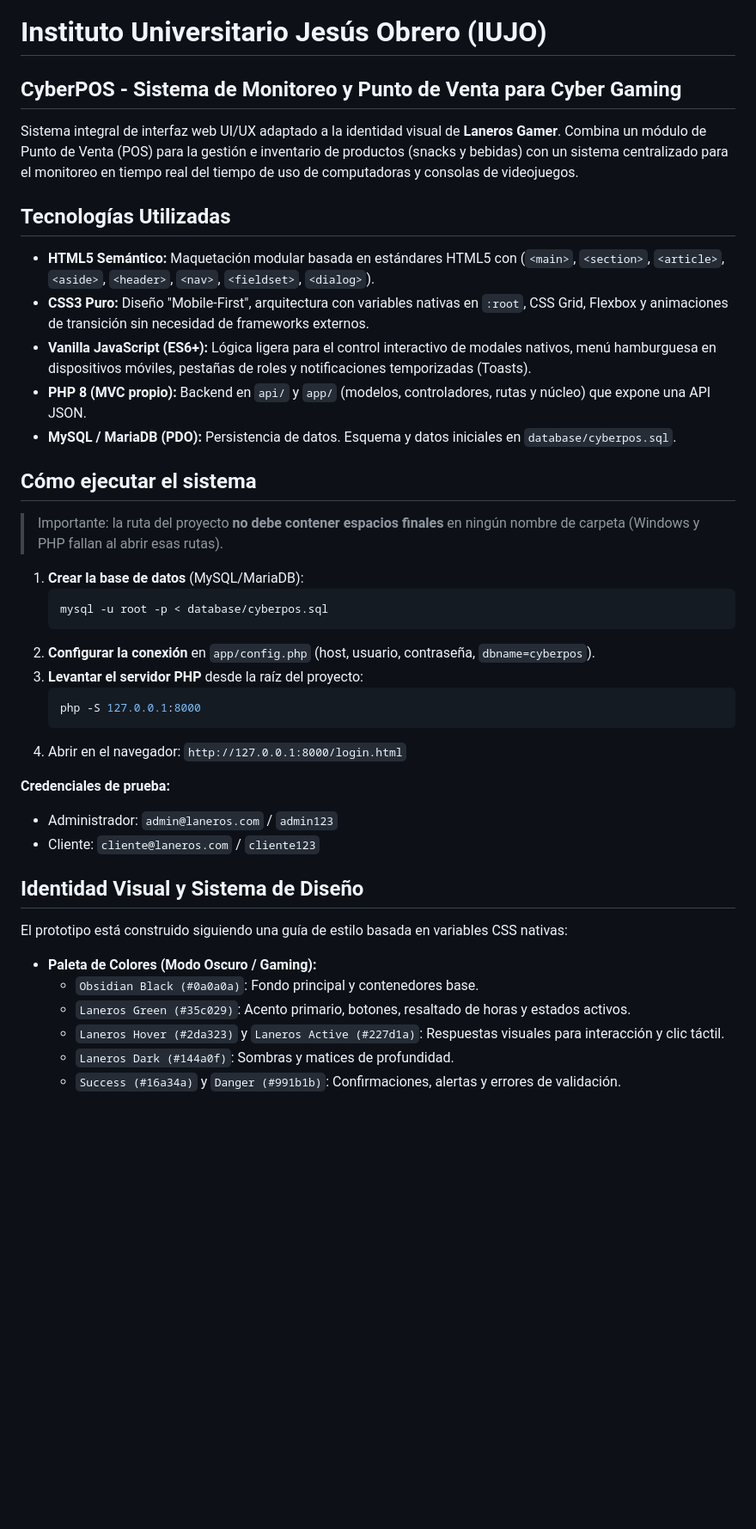
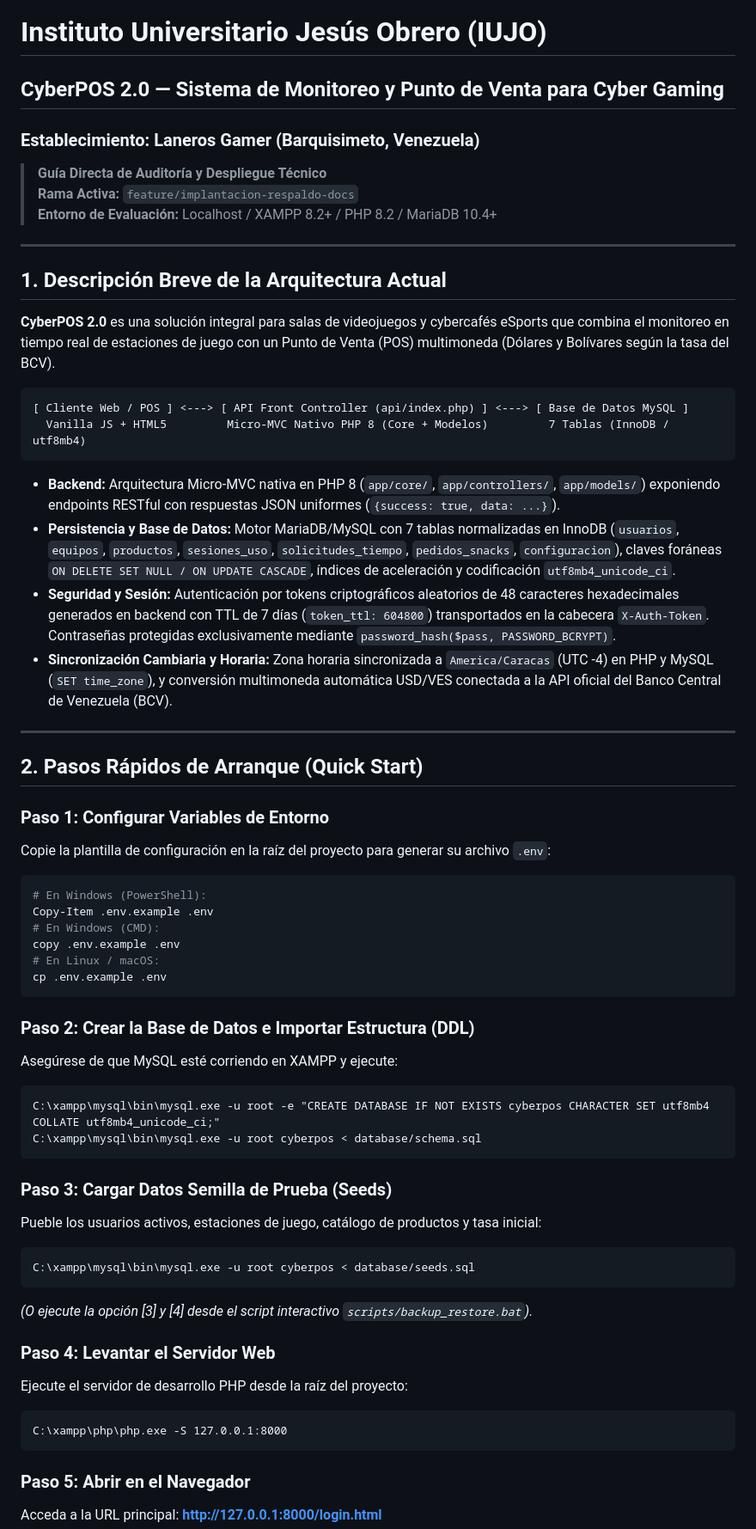
Before and after one commit to KEROSENE-prog/Cyber-Pos-2.0, a Markdown page: README.md, the part around one of its changes. Shown at 86% size. Drawn GitHub-style; blank space fills up the shorter version.

````diff
--- a/README.md
+++ b/README.md
@@ -1,43 +1,62 @@
 # Instituto Universitario Jesús Obrero (IUJO)
-## CyberPOS - Sistema de Monitoreo y Punto de Venta para Cyber Gaming
+## CyberPOS 2.0 — Sistema de Monitoreo y Punto de Venta para Cyber Gaming
+### Establecimiento: Laneros Gamer (Barquisimeto, Venezuela)
 
-Sistema integral de interfaz web UI/UX adaptado a la identidad visual de **Laneros Gamer**. Combina un módulo de Punto de Venta (POS) para la gestión e inventario de productos (snacks y bebidas) con un sistema centralizado para el monitoreo en tiempo real del tiempo de uso de computadoras y consolas de videojuegos.
+> **Guía Directa de Auditoría y Despliegue Técnico**
+> **Rama Activa:** `feature/implantacion-respaldo-docs`
+> **Entorno de Evaluación:** Localhost / XAMPP 8.2+ / PHP 8.2 / MariaDB 10.4+
 
+---
 
-##  Tecnologías Utilizadas
-* **HTML5 Semántico:** Maquetación modular basada en estándares HTML5 con (`<main>`, `<section>`, `<article>`, `<aside>`, `<header>`, `<nav>`, `<fieldset>`, `<dialog>`).
-* **CSS3 Puro:** Diseño "Mobile-First", arquitectura con variables nativas en `:root`, CSS Grid, Flexbox y animaciones de transición sin necesidad de frameworks externos.
-* **Vanilla JavaScript (ES6+):** Lógica ligera para el control interactivo de modales nativos, menú hamburguesa en dispositivos móviles, pestañas de roles y notificaciones temporizadas (Toasts).
-* **PHP 8 (MVC propio):** Backend en `api/` y `app/` (modelos, controladores, rutas y núcleo) que expone una API JSON.
-* **MySQL / MariaDB (PDO):** Persistencia de datos. Esquema y datos iniciales en `database/cyberpos.sql`.
+## 1. Descripción Breve de la Arquitectura Actual
 
+**CyberPOS 2.0** es una solución integral para salas de videojuegos y cybercafés eSports que combina el monitoreo en tiempo real de estaciones de juego con un Punto de Venta (POS) multimoneda (Dólares y Bolívares según la tasa del BCV).
 
-##  Cómo ejecutar el sistema
+```
+[ Cliente Web / POS ] <---> [ API Front Controller (api/index.php) ] <---> [ Base de Datos MySQL ]
+  Vanilla JS + HTML5         Micro-MVC Nativo PHP 8 (Core + Modelos)         7 Tablas (InnoDB / utf8mb4)
+```
 
-> Importante: la ruta del proyecto **no debe contener espacios finales** en ningún nombre de carpeta (Windows y PHP fallan al abrir esas rutas).
+* **Backend:** Arquitectura Micro-MVC nativa en PHP 8 (`app/core/`, `app/controllers/`, `app/models/`) exponiendo endpoints RESTful con respuestas JSON uniformes (`{success: true, data: ...}`).
+* **Persistencia y Base de Datos:** Motor MariaDB/MySQL con 7 tablas normalizadas en InnoDB (`usuarios`, `equipos`, `productos`, `sesiones_uso`, `solicitudes_tiempo`, `pedidos_snacks`, `configuracion`), claves foráneas `ON DELETE SET NULL / ON UPDATE CASCADE`, índices de aceleración y codificación `utf8mb4_unicode_ci`.
+* **Seguridad y Sesión:** Autenticación por tokens criptográficos aleatorios de 48 caracteres hexadecimales generados en backend con TTL de 7 días (`token_ttl: 604800`) transportados en la cabecera `X-Auth-Token`. Contraseñas protegidas exclusivamente mediante `password_hash($pass, PASSWORD_BCRYPT)`.
+* **Sincronización Cambiaria y Horaria:** Zona horaria sincronizada a `America/Caracas` (UTC -4) en PHP y MySQL (`SET time_zone`), y conversión multimoneda automática USD/VES conectada a la API oficial del Banco Central de Venezuela (BCV).
 
-1. **Crear la base de datos** (MySQL/MariaDB):
-   ```bash
-   mysql -u root -p < database/cyberpos.sql
-   ```
-2. **Configurar la conexión** en `app/config.php` (host, usuario, contraseña, `dbname=cyberpos`).
-3. **Levantar el servidor PHP** desde la raíz del proyecto:
-   ```bash
-   php -S 127.0.0.1:8000
-   ```
-4. Abrir en el navegador: `http://127.0.0.1:8000/login.html`
+---
 
-**Credenciales de prueba:**
-* Administrador: `admin@laneros.com` / `admin123`
-* Cliente: `cliente@laneros.com` / `cliente123`
+## 2. Pasos Rápidos de Arranque (Quick Start)
 
+### Paso 1: Configurar Variables de Entorno
+Copie la plantilla de configuración en la raíz del proyecto para generar su archivo `.env`:
+```powershell
+# En Windows (PowerShell):
+Copy-Item .env.example .env
+# En Windows (CMD):
+copy .env.example .env
+# En Linux / macOS:
+cp .env.example .env
+```
 
-##  Identidad Visual y Sistema de Diseño
-El prototipo está construido siguiendo una guía de estilo basada en variables CSS nativas:
+### Paso 2: Crear la Base de Datos e Importar Estructura (DDL)
+Asegúrese de que MySQL esté corriendo en XAMPP y ejecute:
+```cmd
+C:\xampp\mysql\bin\mysql.exe -u root -e "CREATE DATABASE IF NOT EXISTS cyberpos CHARACTER SET utf8mb4 COLLATE utf8mb4_unicode_ci;"
+C:\xampp\mysql\bin\mysql.exe -u root cyberpos < database/schema.sql
+```
 
-* **Paleta de Colores (Modo Oscuro / Gaming):**
-  * `Obsidian Black (#0a0a0a)`: Fondo principal y contenedores base.
-  * `Laneros Green (#35c029)`: Acento primario, botones, resaltado de horas y estados activos.
-  * `Laneros Hover (#2da323)` y `Laneros Active (#227d1a)`: Respuestas visuales para interacción y clic táctil.
-  * `Laneros Dark (#144a0f)`: Sombras y matices de profundidad.
-  * `Success (#16a34a)` y `Danger (#991b1b)`: Confirmaciones, alertas y errores de validación.
+### Paso 3: Cargar Datos Semilla de Prueba (Seeds)
+Pueble los usuarios activos, estaciones de juego, catálogo de productos y tasa inicial:
+```cmd
+C:\xampp\mysql\bin\mysql.exe -u root cyberpos < database/seeds.sql
+```
+*(O ejecute la opción [3] y [4] desde el script interactivo `scripts/backup_restore.bat`).*
+
+### Paso 4: Levantar el Servidor Web
+Ejecute el servidor de desarrollo PHP desde la raíz del proyecto:
+```cmd
+C:\xampp\php\php.exe -S 127.0.0.1:8000
+```
+
+### Paso 5: Abrir en el Navegador
+Acceda a la URL principal: **[http://127.0.0.1:8000/login.html](http://127.0.0.1:8000/login.html)**
+
````
Also changed, not shown: other parts of README.md (+74 -51 lines), docs/MANUAL_USUARIO.md (added, +225 -0 lines).
